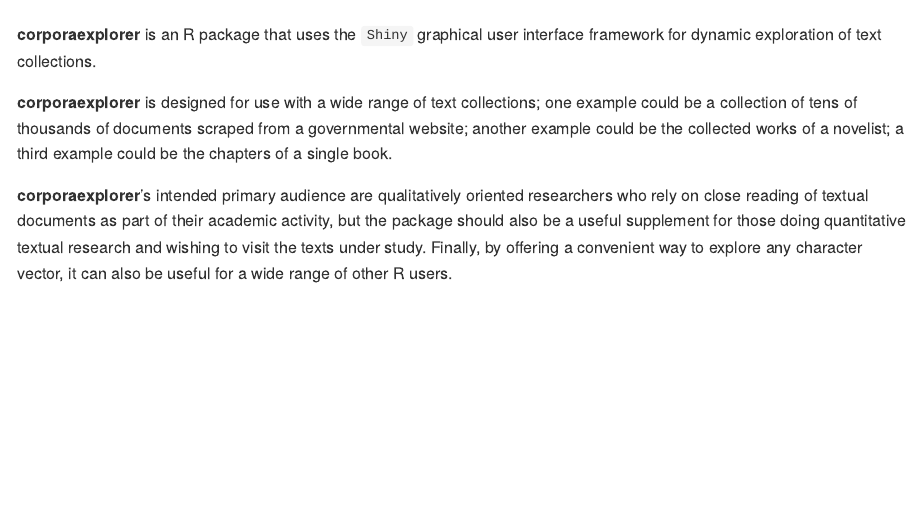
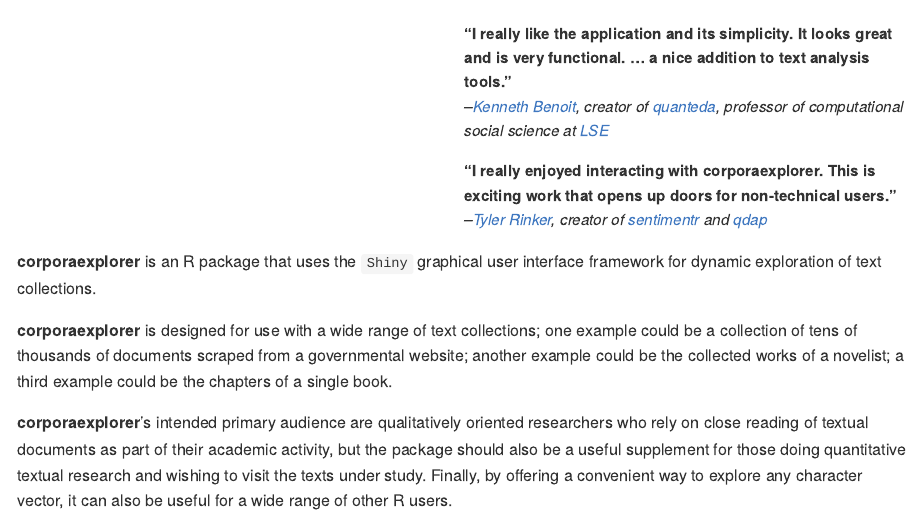
Before and after one commit to kgjerde/corporaexplorer, an R Markdown document (README.Rmd): the page in a window 1100 px wide, from 170 px down. The pictures show the output file README.md that the author committed with the source, drawn offline in the style of GitHub; badge pictures from the web are left out.

Commit message:
Add blurbs to readme

```diff
--- a/README.Rmd
+++ b/README.Rmd
@@ -21,6 +21,17 @@
 [![AppVeyor build status](https://ci.appveyor.com/api/projects/status/github/kgjerde/corporaexplorer?branch=master&svg=true)](https://ci.appveyor.com/project/kgjerde/corporaexplorer)
 [![DOI](http://joss.theoj.org/papers/10.21105/joss.01342/status.svg)](https://doi.org/10.21105/joss.01342)
 <!-- badges: end -->
+
+<div style="margin-left:50%; font-size:95%">
+**"I really like the application and its simplicity. It looks great and is very functional. ... a nice addition to text analysis tools."**
+*--[Kenneth Benoit](https://github.com/kbenoit), creator of [quanteda](https://quanteda.io/), professor of computational social science at [LSE](https://www.lse.ac.uk/Methodology/People/Academic-Staff/Kenneth-Benoit/Kenneth-Benoit)*
+</div>
+
+<div style="margin-left:50%; font-size:95%">
+**"I really enjoyed interacting with corporaexplorer.**
+**This is exciting work that opens up doors for non-technical users."**
+*--[Tyler Rinker](https://github.com/trinker), creator of [sentimentr](https://github.com/trinker/sentimentr) and [qdap](https://github.com/trinker/qdap)*
+</div>
 
 
 **corporaexplorer** is an R package that uses the `Shiny` graphical user interface framework for dynamic exploration of text collections.
```
Also changed, not shown: README.md.
